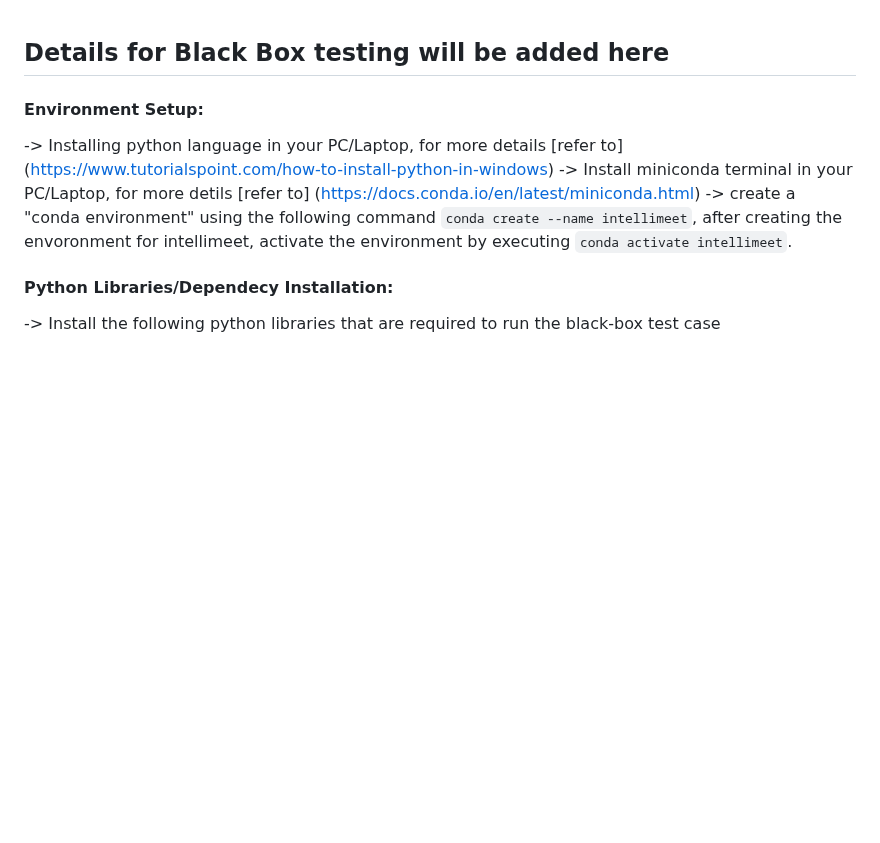
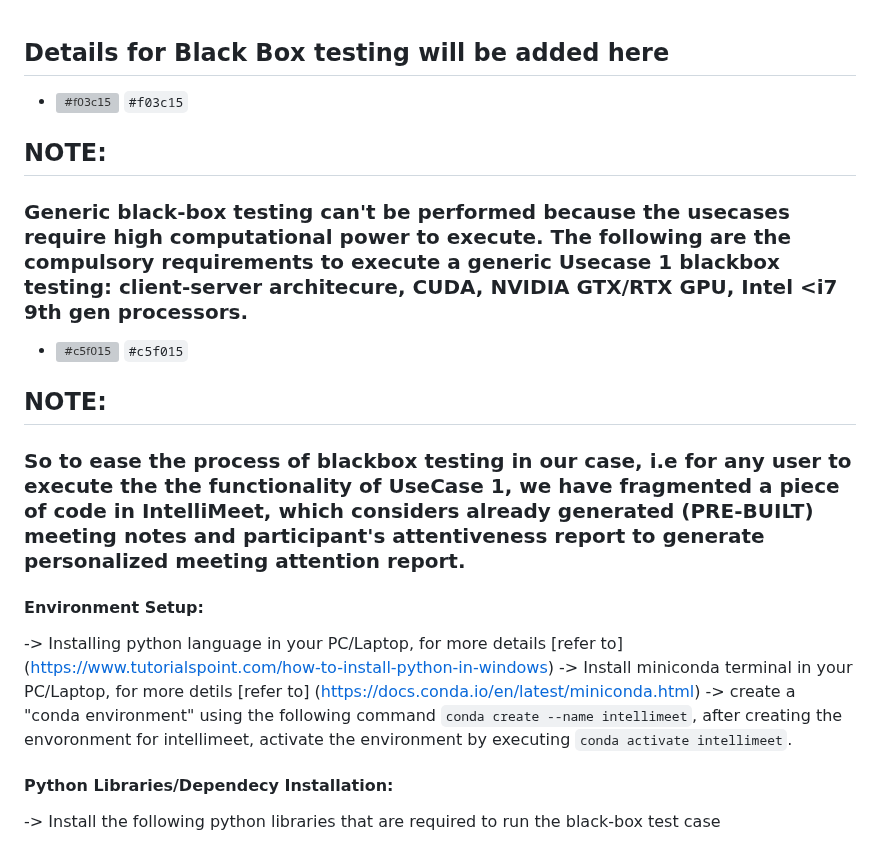
Before and after one commit to krishna-creator/SE-Project---IntelliMeet, a Markdown page: Black_box_Testing/README.md, the part around one of its changes. Rendered like a GitHub page; blank space fills up the shorter version; grey boxes are pictures that could not be loaded.

```diff
--- a/Black_box_Testing/README.md
+++ b/Black_box_Testing/README.md
@@ -1,4 +1,12 @@
 ## Details for Black Box testing will be added here
+
+- ![#f03c15](https://placehold.co/15x15/f03c15/f03c15.png) `#f03c15`
+## NOTE:
+### Generic black-box testing can't be performed because the usecases require high computational power to execute. The following are the compulsory requirements to execute a generic Usecase 1 blackbox testing: client-server architecure, CUDA, NVIDIA GTX/RTX GPU, Intel <i7 9th gen processors.
+
+- ![#c5f015](https://placehold.co/15x15/c5f015/c5f015.png) `#c5f015`
+## NOTE:
+### So to ease the process of blackbox testing in our case, i.e for any user to execute the the functionality of UseCase 1, we have fragmented a piece of code in IntelliMeet, which considers already generated (PRE-BUILT) meeting notes and participant's attentiveness report to generate personalized meeting attention report.
 
 #### Environment Setup:
 -> Installing python language in your PC/Laptop, for more details [refer to] (https://www.tutorialspoint.com/how-to-install-python-in-windows)
```
Also changed, not shown: other parts of Black_box_Testing/README.md (+20 -21 lines).
